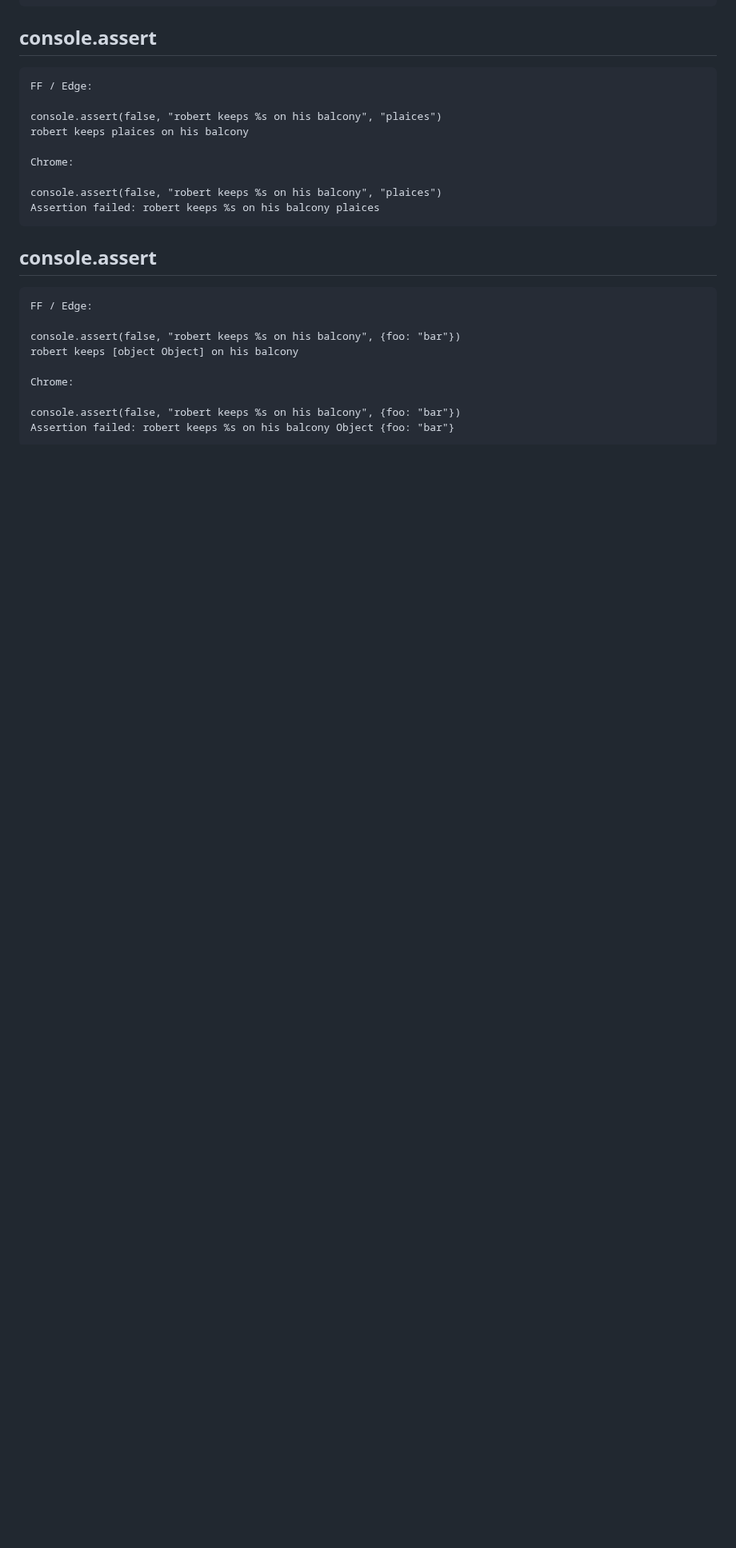
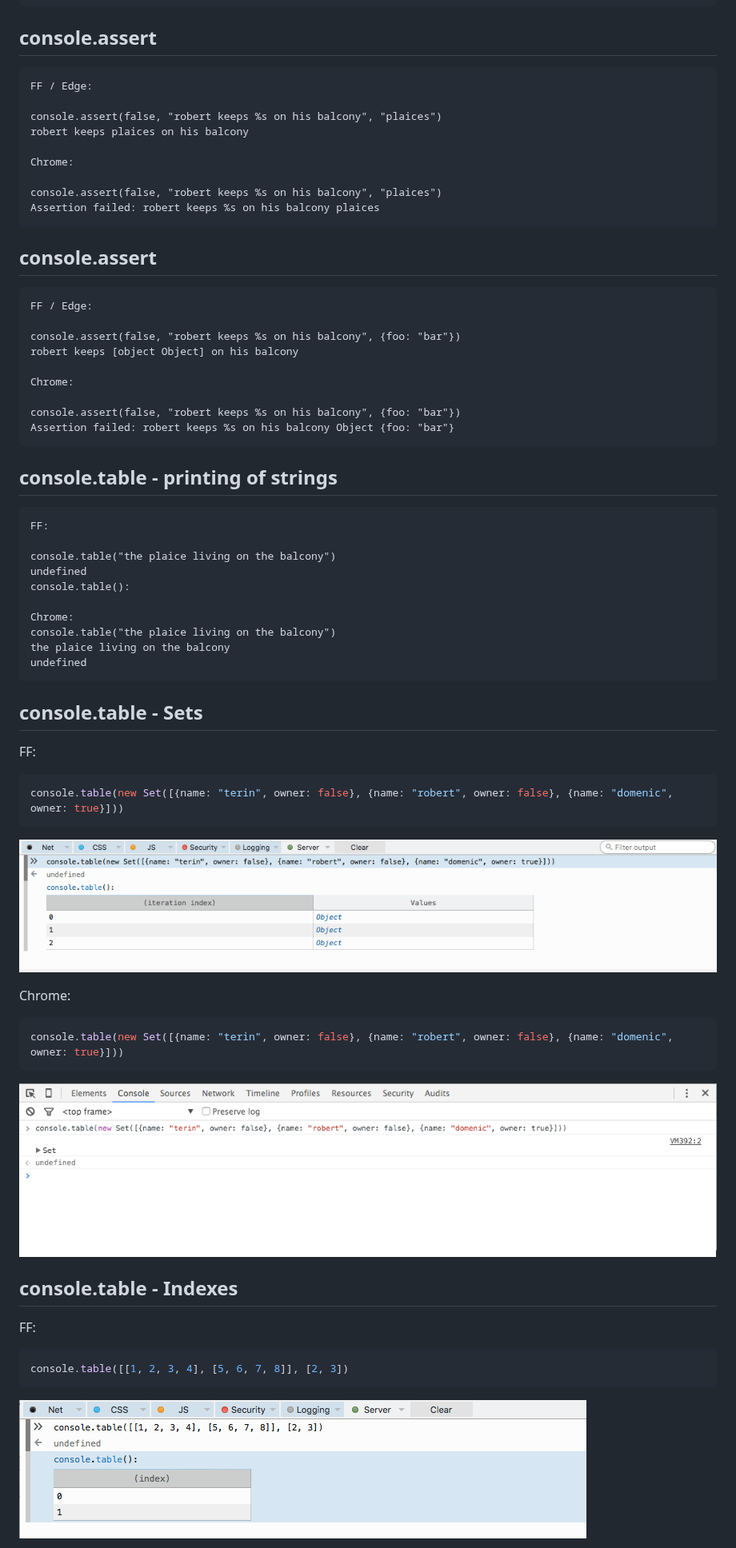
Before and after one commit to whatwg/console, a Markdown page: NOTES.md, the part around one of its changes. Shown at 80% size. GitHub-like rendering; pictures changed too: images/notes/console-table-custom-index-ff.png (added), images/notes/console-table-set-chrome.png (added), images/notes/console-table-set-ff.png (added); blank space fills up the shorter version.

Commit message:
document differences for table
This adds the differences I found for `console.table`.

Parent issue: #21

````diff
--- a/NOTES.md
+++ b/NOTES.md
@@ -107,3 +107,50 @@ Chrome:
 console.assert(false, "robert keeps %s on his balcony", {foo: "bar"})
 Assertion failed: robert keeps %s on his balcony Object {foo: "bar"}
 ```
+
+## console.table - printing of strings
+
+```
+FF:
+
+console.table("the plaice living on the balcony")
+undefined
+console.table():
+
+Chrome:
+console.table("the plaice living on the balcony")
+the plaice living on the balcony
+undefined
+```
+
+
+## console.table - Sets
+
+FF:
+
+```js
+console.table(new Set([{name: "terin", owner: false}, {name: "robert", owner: false}, {name: "domenic", owner: true}]))
+```
+
+![Image of Firefox displaying the Set as a table](images/notes/console-table-set-ff.png)
+
+Chrome:
+
+```js
+console.table(new Set([{name: "terin", owner: false}, {name: "robert", owner: false}, {name: "domenic", owner: true}]))
+```
+
+![Image of Chrome not printing the Set as a table](images/notes/console-table-set-chrome.png)
+
+
+## console.table - Indexes
+
+FF:
+
+```js
+console.table([[1, 2, 3, 4], [5, 6, 7, 8]], [2, 3])
+```
+
+![Image of Firefox not displaying the table with custom indexes](images/notes/console-table-custom-index-ff.png)
+
+
````
Also changed, not shown: other parts of NOTES.md (+28 -0 lines), images/notes/console-table-add-args-chrome.png (added), images/notes/console-table-add-args-ff.png (added), images/notes/console-table-custom-index-chrome.png (added).
